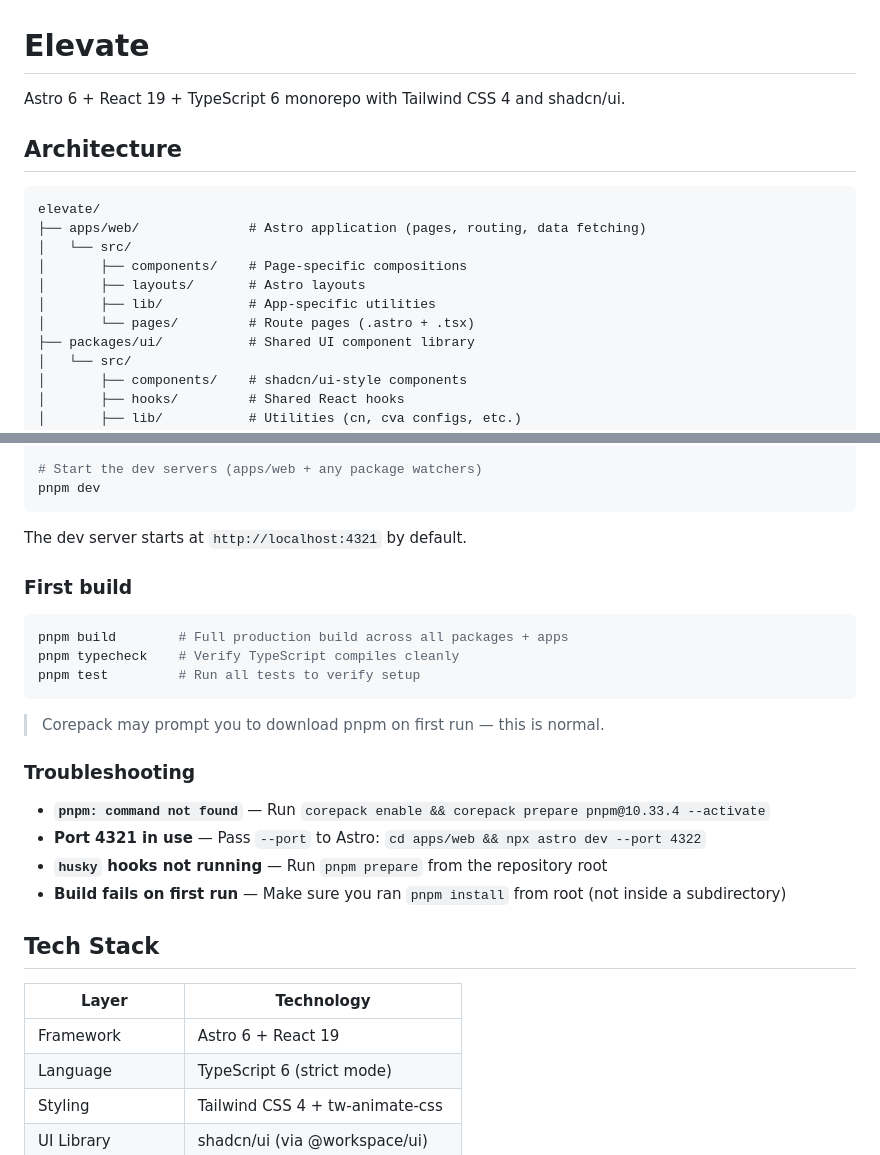
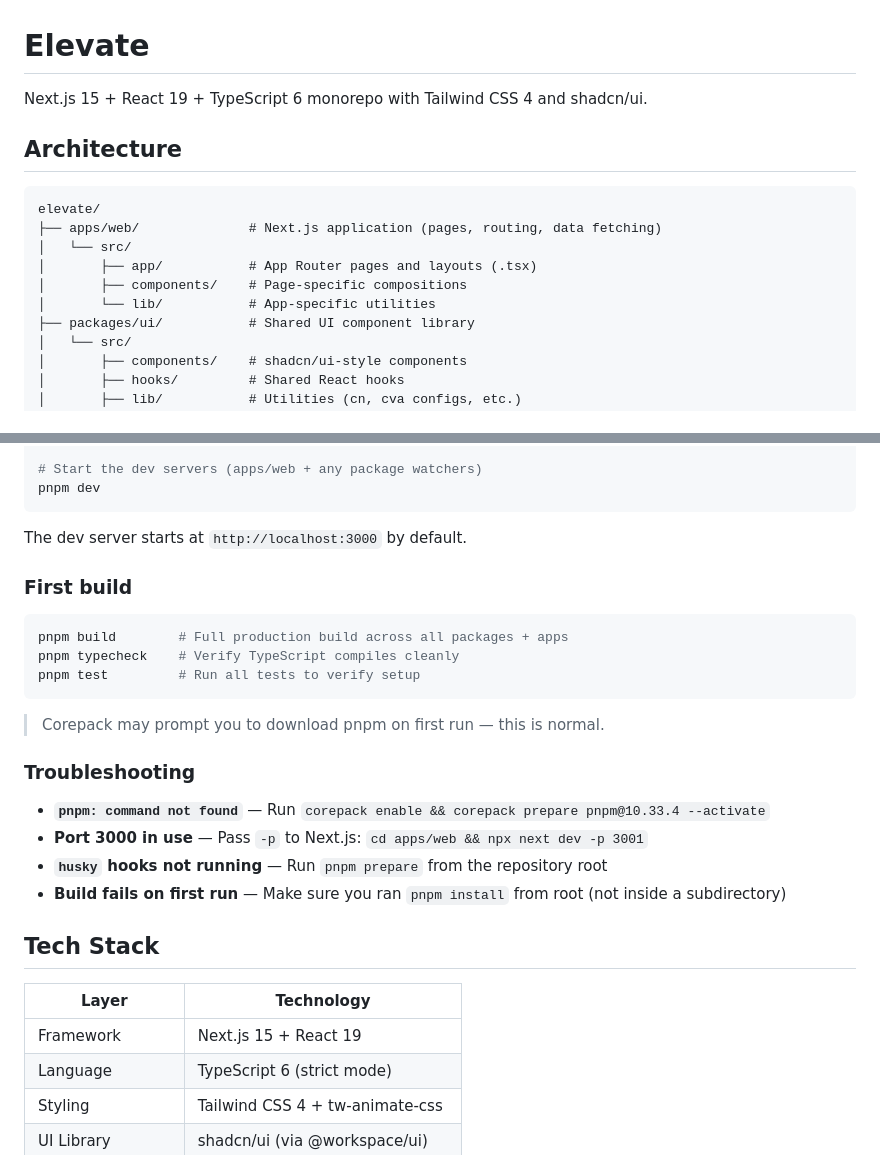
Before and after one commit to TsalkBox/elevate, a Markdown page: README.md, 2 parts joined by grey strips. GitHub-like rendering.

Commit message:
chore: update all astro references to nextjs

````diff
--- a/README.md
+++ b/README.md
@@ -1,17 +1,16 @@
 # Elevate
 
-Astro 6 + React 19 + TypeScript 6 monorepo with Tailwind CSS 4 and shadcn/ui.
+Next.js 15 + React 19 + TypeScript 6 monorepo with Tailwind CSS 4 and shadcn/ui.
 
 ## Architecture
 
 ```
 elevate/
-├── apps/web/              # Astro application (pages, routing, data fetching)
+├── apps/web/              # Next.js application (pages, routing, data fetching)
 │   └── src/
+│       ├── app/           # App Router pages and layouts (.tsx)
 │       ├── components/    # Page-specific compositions
-│       ├── layouts/       # Astro layouts
-│       ├── lib/           # App-specific utilities
-│       └── pages/         # Route pages (.astro + .tsx)
+│       └── lib/           # App-specific utilities
 ├── packages/ui/           # Shared UI component library
 │   └── src/
 │       ├── components/    # shadcn/ui-style components
@@ -66,7 +65,7 @@ pnpm prepare
 pnpm dev
 ```
 
-The dev server starts at `http://localhost:4321` by default.
+The dev server starts at `http://localhost:3000` by default.
 
 ### First build
 
@@ -81,7 +80,7 @@ pnpm test         # Run all tests to verify setup
 ### Troubleshooting
 
 - **`pnpm: command not found`** — Run `corepack enable && corepack prepare pnpm@10.33.4 --activate`
-- **Port 4321 in use** — Pass `--port` to Astro: `cd apps/web && npx astro dev --port 4322`
+- **Port 3000 in use** — Pass `-p` to Next.js: `cd apps/web && npx next dev -p 3001`
 - **`husky` hooks not running** — Run `pnpm prepare` from the repository root
 - **Build fails on first run** — Make sure you ran `pnpm install` from root (not inside a subdirectory)
 
@@ -89,7 +88,7 @@ pnpm test         # Run all tests to verify setup
 
 | Layer           | Technology                       |
 | --------------- | -------------------------------- |
-| Framework       | Astro 6 + React 19               |
+| Framework       | Next.js 15 + React 19            |
 | Language        | TypeScript 6 (strict mode)       |
 | Styling         | Tailwind CSS 4 + tw-animate-css  |
 | UI Library      | shadcn/ui (via @workspace/ui)    |
````
Also changed, not shown: AGENTS.md (+5 -6 lines).
